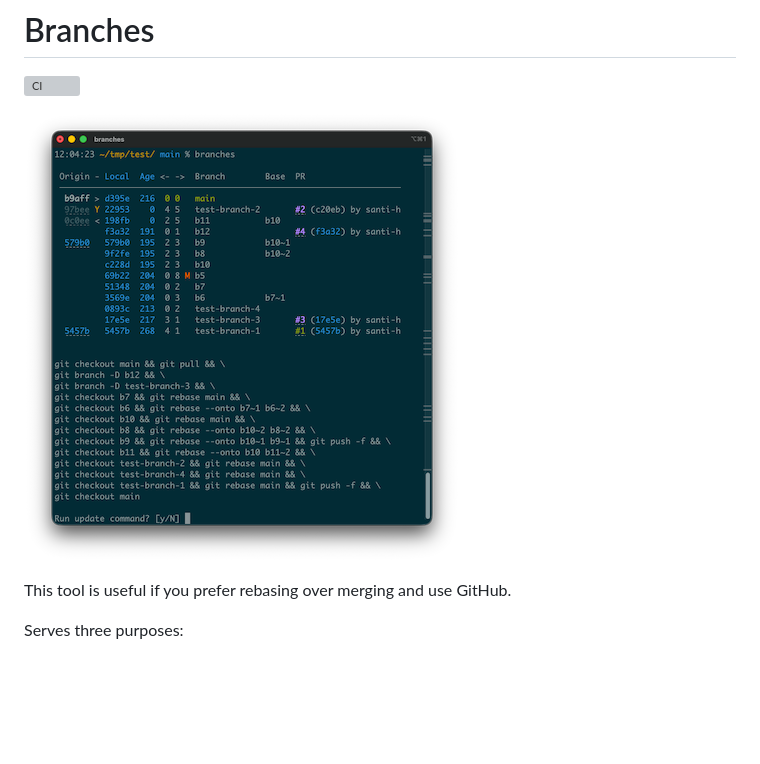
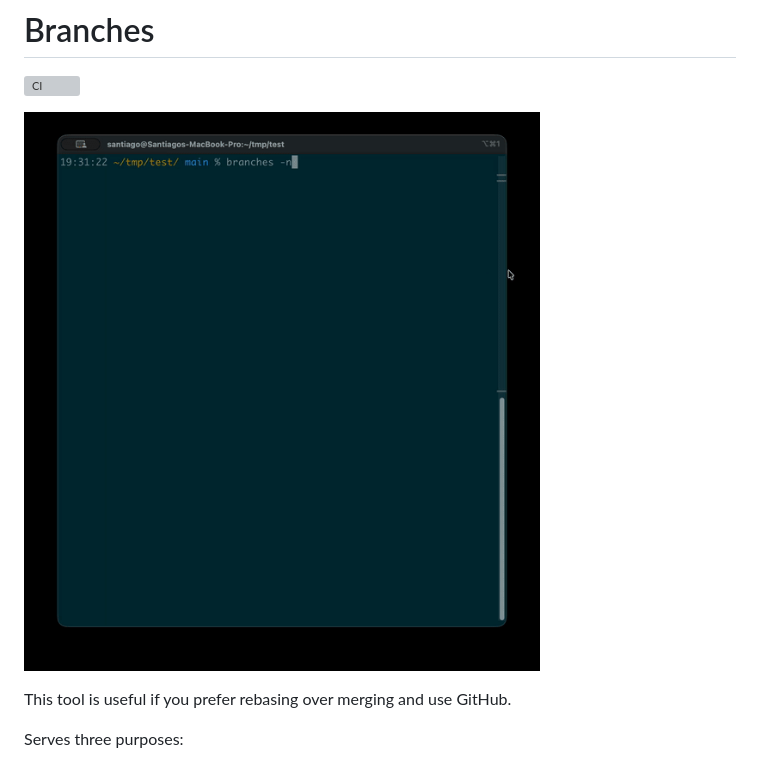
Before and after one commit to santi-h/branches, a Markdown page: README.md, the part around the change. Drawn GitHub-style; pictures changed too: docs/branches.gif (added); blank space fills up the shorter version; grey boxes are pictures that could not be loaded.

```diff
--- a/README.md
+++ b/README.md
@@ -2,7 +2,7 @@
 
 [![CI](https://github.com/santi-h/branches/actions/workflows/ci.yml/badge.svg)](https://github.com/santi-h/branches/actions/workflows/ci.yml?query=branch%3Amain)
 
-![screenshot](/docs/branches_screenshot.png)
+![screenshot](/docs/branches.gif)
 
 This tool is useful if you prefer rebasing over merging and use GitHub.
 
```
Also changed, not shown: 1 other file.
